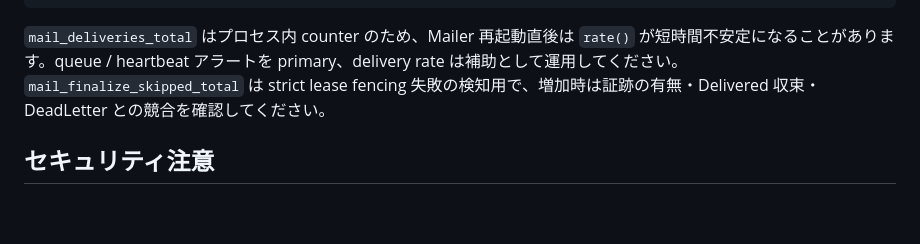
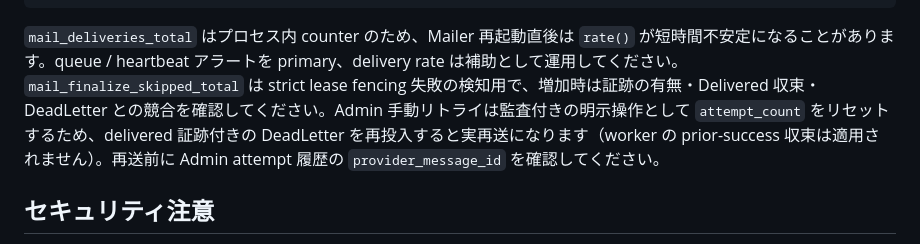
Before and after one commit to kooiei-in4a/amane-mailer, a Markdown page: docs/ops/metrics-and-alerts.md, the part around the change. Rendered like a GitHub page; blank space fills up the shorter version.

````diff
--- a/docs/ops/metrics-and-alerts.md
+++ b/docs/ops/metrics-and-alerts.md
@@ -111,7 +111,7 @@ groups:
           summary: Delivered finalize hit strict lease fencing failure (delayed complete or superseded/terminal race)
 ```
 
-`mail_deliveries_total` はプロセス内 counter のため、Mailer 再起動直後は `rate()` が短時間不安定になることがあります。queue / heartbeat アラートを primary、delivery rate は補助として運用してください。`mail_finalize_skipped_total` は strict lease fencing 失敗の検知用で、増加時は証跡の有無・Delivered 収束・DeadLetter との競合を確認してください。
+`mail_deliveries_total` はプロセス内 counter のため、Mailer 再起動直後は `rate()` が短時間不安定になることがあります。queue / heartbeat アラートを primary、delivery rate は補助として運用してください。`mail_finalize_skipped_total` は strict lease fencing 失敗の検知用で、増加時は証跡の有無・Delivered 収束・DeadLetter との競合を確認してください。Admin 手動リトライは監査付きの明示操作として `attempt_count` をリセットするため、delivered 証跡付きの DeadLetter を再投入すると実再送になります（worker の prior-success 収束は適用されません）。再送前に Admin attempt 履歴の `provider_message_id` を確認してください。
 
 ## セキュリティ注意
 
````
Also changed, not shown: docs/ops/metrics-and-alerts.en.md (+4 -0 lines).
